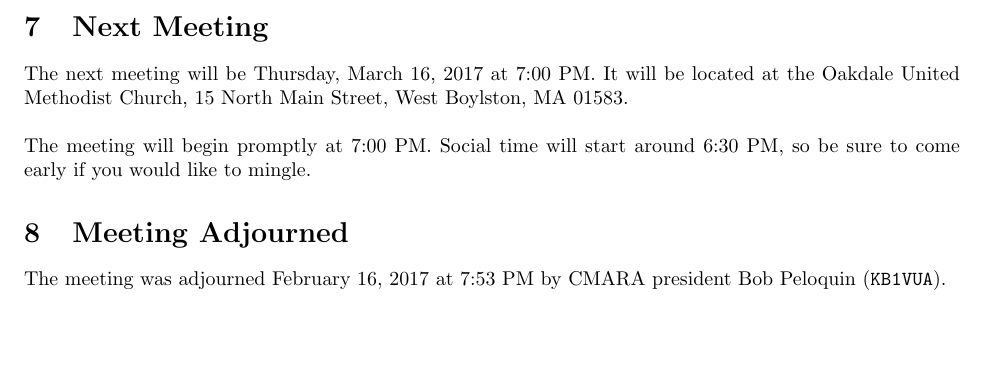
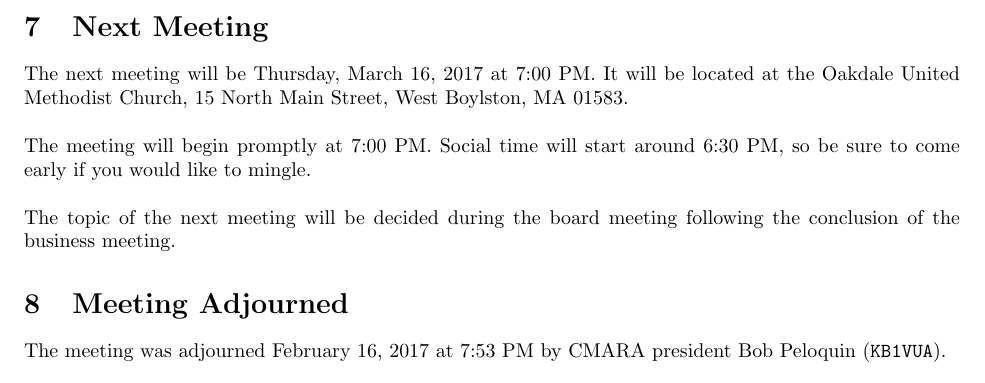
Before and after one commit to cmara/meeting-minutes, a LaTeX document (minutes/2017-02-16-business-meeting.tex): part of page 4 of 4, cut so that both start at the same text, the shorter picture padded with empty space. Compiled offline with pdfLaTeX.

Commit message:
Add note about the next meeting presentation

```diff
--- a/minutes/2017-02-16-business-meeting.tex
+++ b/minutes/2017-02-16-business-meeting.tex
@@ -197,7 +197,10 @@ Nothing to report.
 The next meeting will be Thursday, March 16, 2017 at 7:00 PM. It will be located at the Oakdale United Methodist Church, 15 North Main Street, West Boylston, MA 01583.\\
 
 \noindent
-The meeting will begin promptly at 7:00 PM. Social time will start around 6:30 PM, so be sure to come early if you would like to mingle.
+The meeting will begin promptly at 7:00 PM. Social time will start around 6:30 PM, so be sure to come early if you would like to mingle.\\
+
+\noindent
+The topic of the next meeting will be decided during the board meeting following the conclusion of the business meeting.
 
 \section{Meeting Adjourned}
 The meeting was adjourned February 16, 2017 at 7:53 PM by CMARA president Bob Peloquin (\texttt{KB1VUA}).
```
